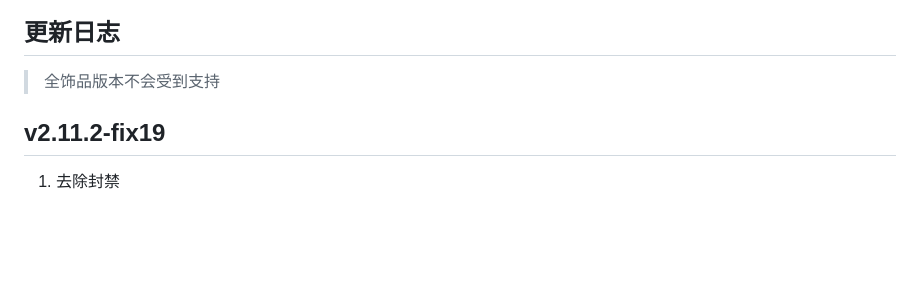
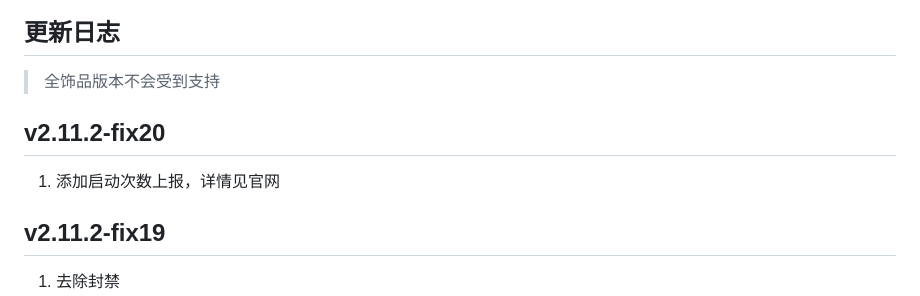
Before and after one commit to hehetoshang/LunarClient-CN, a Markdown page: README.md, the part around the change. Drawn GitHub-style; blank space fills up the shorter version.

```diff
--- a/README.md
+++ b/README.md
@@ -57,6 +57,9 @@
 ## 更新日志
 
 > 全饰品版本不会受到支持
+
+## v2.11.2-fix20
+1. 添加启动次数上报，详情见官网
 
 ## v2.11.2-fix19
 
```
